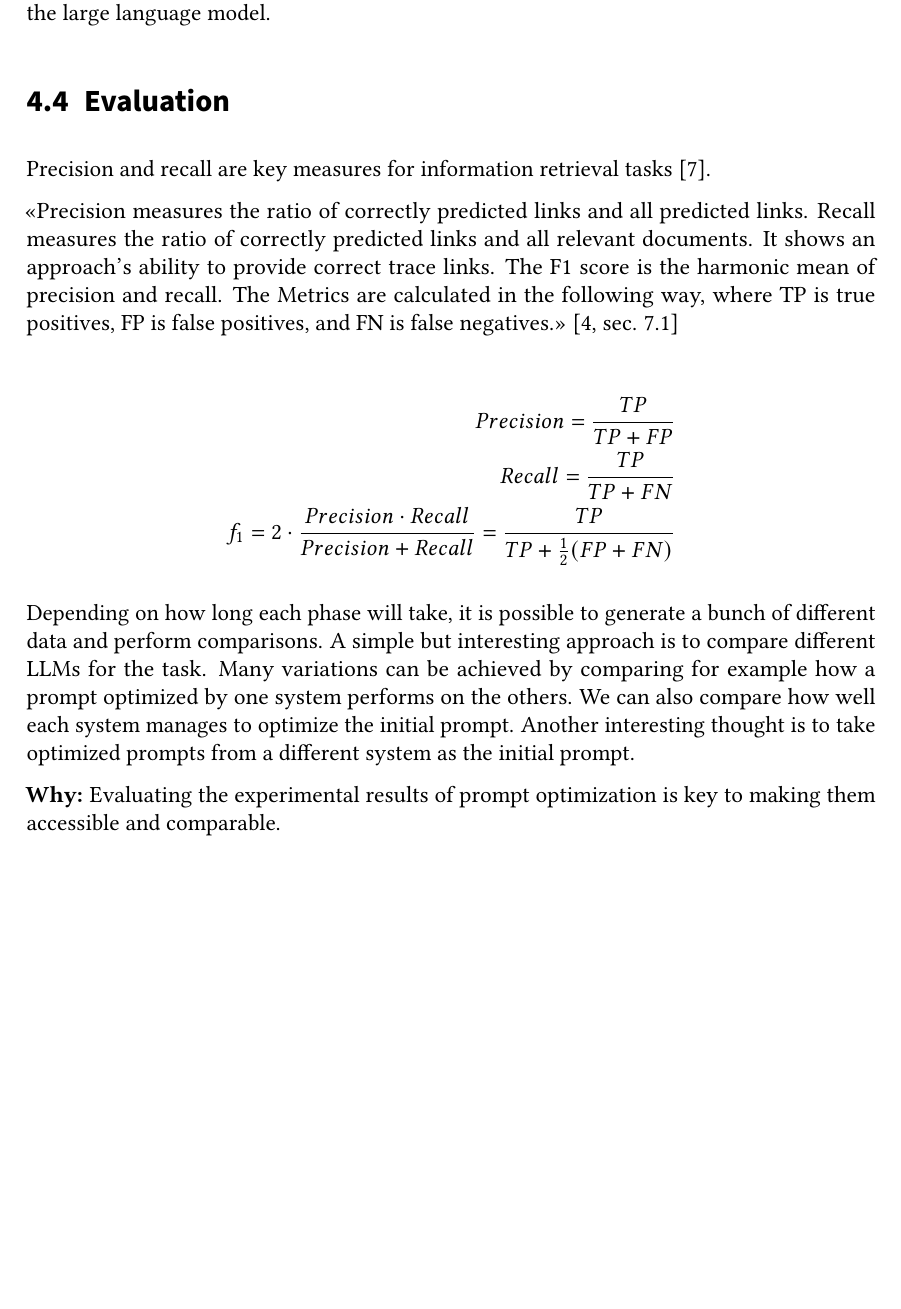
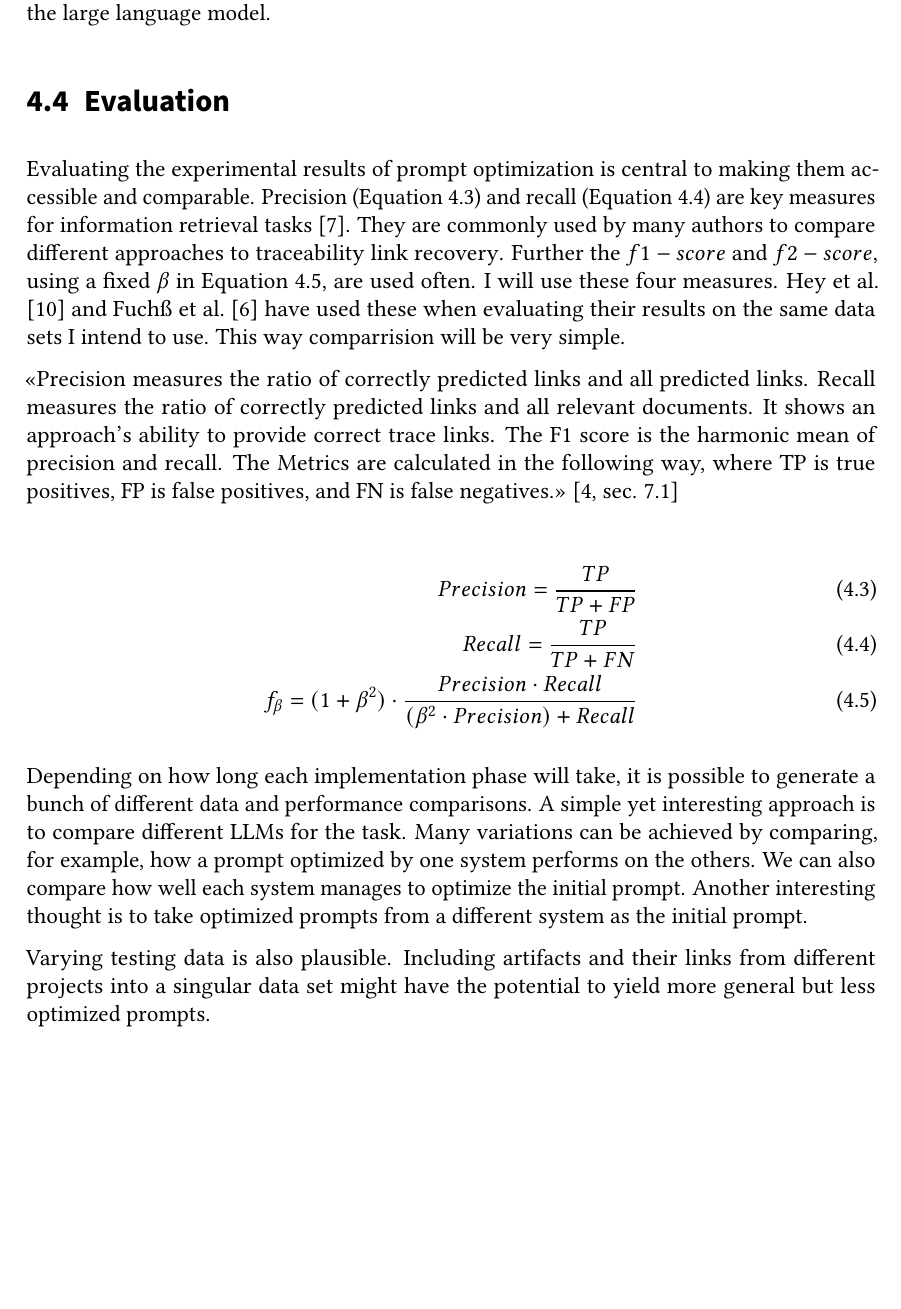
Before and after one commit to DanielDango/LiSSA-RATLR, a LaTeX thesis (thesis.tex, which reads sections/approach.tex): part of page 20 of 27, cut so that both start at the same text, the shorter picture padded with empty space. Compiled offline with pdfLaTeX.

Commit message:
Update on Overleaf.

```diff
--- a/sections/approach.tex
+++ b/sections/approach.tex
@@ -91,24 +91,34 @@ Especially suitable results may be reached faster by doing more processing on th
 
 \section{Evaluation}
 \label{approach:sec:evaluation}
- Precision and recall are key measures for information retrieval tasks~\cite{hayes2006AdvancingCandidate}.
+ Evaluating the experimental results of prompt optimization is central to making them accessible and comparable.
+ Precision~(\autoref{eq:precision}) and recall~(\autoref{eq:recall}) are key measures for information retrieval tasks~\cite{hayes2006AdvancingCandidate}.
+ They are commonly used by many authors to compare different approaches to \TLR.
+ Further the $f1-score$ and $f2-score$, using a fixed $\beta$ in \autoref{eq:f_beta}, are used often.
+I will use these four measures.
+\citewithauthor{hey2025RequirementsTraceability} and \citewithauthor{fuchss2025LiSSAGeneric} have used these when evaluating their results on the same data sets I intend to use.
+This way comparrision will be very simple.
+
 
 %\textit{TODO: Explain these metricize and how they are calculated instead of direct quoting and formatting formulas}
 \directQuote[sec. 7.1]{Precision measures the ratio of correctly predicted links and all predicted links. Recall measures the ratio of correctly predicted links and all relevant documents. It shows an approach’s ability to provide correct trace links. The F1 score is the harmonic mean of precision and recall. The Metrics are calculated in the following way, where TP is true positives, FP is false positives, and FN is false negatives.}{ewald2024RetrievalAugmentedLarge}
 
-\begin{align*}
+\begin{align}
+    \label{eq:precision}
     Precision = \frac{TP}{TP + FP} &\\
+    \label{eq:recall}
     Recall = \frac{TP}{TP + FN} &\\
-    f_1 = 2 \cdot \frac{Precision \cdot Recall}{Precision + Recall} = \frac{TP}{TP + \frac{1}{2}(FP + FN)} &
-\end{align*}
+    \label{eq:f_beta}
+    f_{\beta} = (1 + \beta^2) \cdot \frac{Precision \cdot Recall}{(\beta^2 \cdot Precision) + Recall}
+\end{align}
 
 
 
-Depending on how long each phase will take, it is possible to generate a bunch of different data and perform comparisons.
-A simple but interesting approach is to compare different LLMs for the task.
-Many variations can be achieved by comparing for example how a prompt optimized by one system performs on the others.
+Depending on how long each implementation phase will take, it is possible to generate a bunch of different data and performance comparisons.
+A simple yet interesting approach is to compare different LLMs for the task.
+Many variations can be achieved by comparing, for example, how a prompt optimized by one system performs on the others.
 We can also compare how well each system manages to optimize the initial prompt.
 Another interesting thought is to take optimized prompts from a different system as the initial prompt.
 
-
-\textbf{Why:} Evaluating the experimental results of prompt optimization is key to making them accessible and comparable.
+Varying testing data is also plausible.
+Including artifacts and their links from different projects into a singular data set might have the potential to yield more general but less optimized prompts.
```
